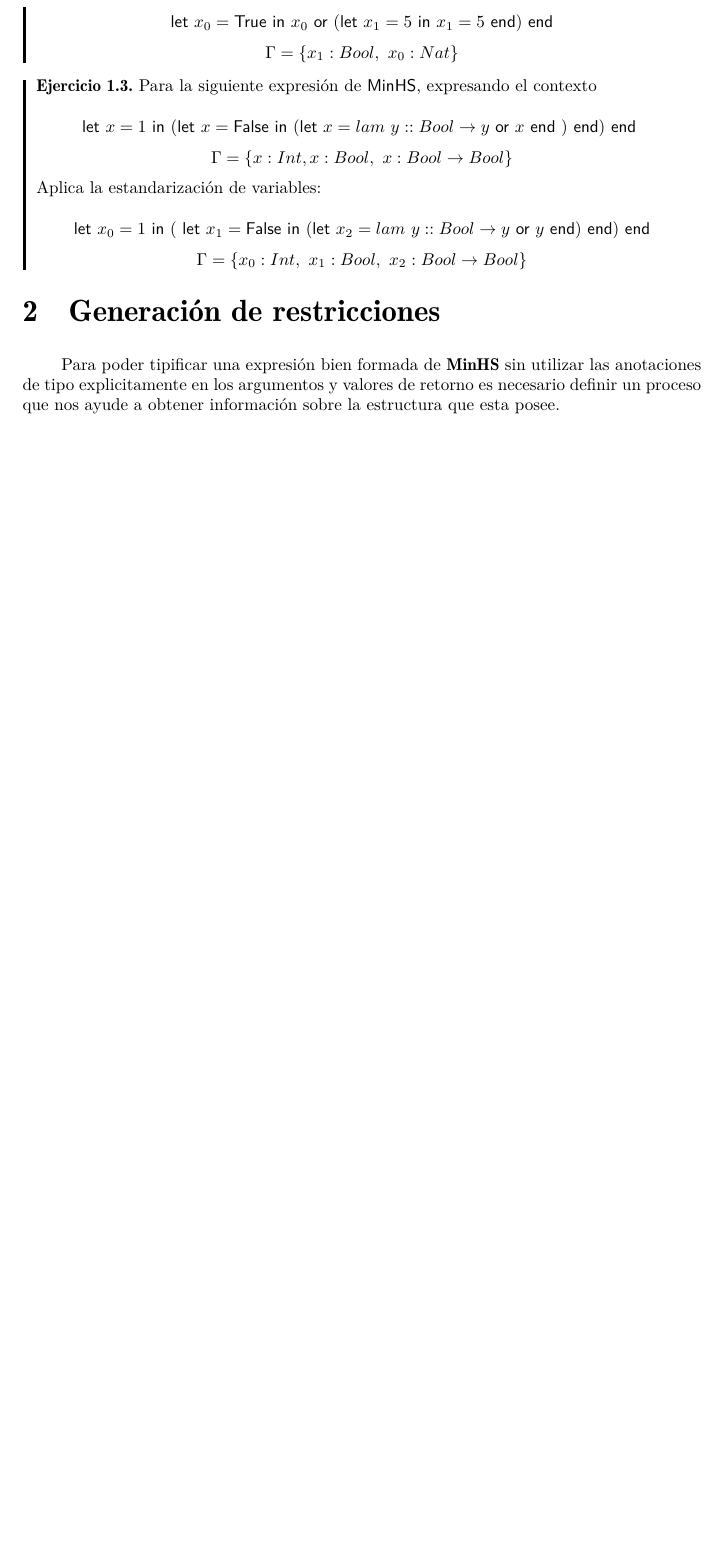
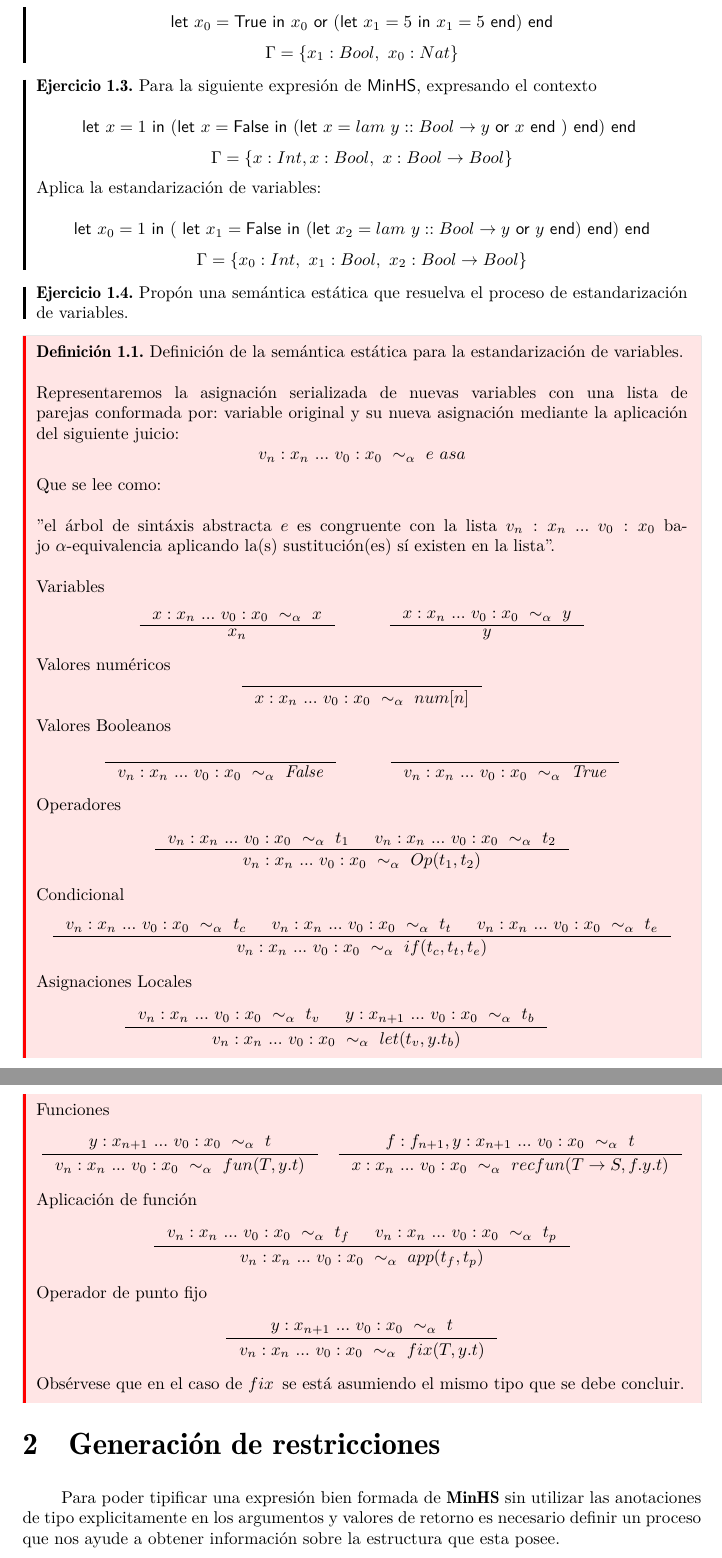
Before and after one commit to ebooshi/Manual-de-titulaci-n, a LaTeX document (00_Manual_Main_Template.tex, which reads 10_Inferencia_Tipos.tex): part of page 81 of 109 before the commit and two parts of pages 81 and 82 of 110 after it, the two joined at a grey line, cut so that both start at the same text, the shorter picture padded with empty space. Compiled offline with pdfLaTeX.

Commit message:
agregada definicion de estandarizacion de variables en semántica estática

```diff
--- a/10_Inferencia_Tipos.tex
+++ b/10_Inferencia_Tipos.tex
@@ -75,6 +75,63 @@ Donde el contexto obtenido será: $\Gamma=\{x_1 : Nat,\ x_0 : Bool\}$
     $$ \textsf{let } x_0 = 1 \textsf{ in } (\textsf{ let } x_1 = \textsf{False} \textsf{ in } (\textsf{let } x_2 = lam\ y :: Bool \to y  \textsf{ or } y \textsf{ end}) \textsf{ end}) \textsf{ end} $$
     $$ \Gamma = \{ x_0 : Int,\ x_1 : Bool,\ x_2 : Bool \to Bool \}$$
 \end{exercise}
+
+        \begin{exercise}
+	Propón una semántica estática que resuelva el proceso de estandarización de variables.
+    \end{exercise}
+	\begin{definition} Definición de la semántica estática para la estandarización de variables.\\\\
+	Representaremos la asignación serializada de nuevas variables con una lista de parejas conformada por: variable original y su nueva asignación mediante la aplicación del siguiente juicio: $$v_n:x_n\ ...\ v_0:x_0\ \sim_{\alpha}\ e\ asa$$
+          Que se lee como: \\\\
+	''el árbol de sintáxis abstracta $e$ es congruente con la lista $v_n: x_n\ ...\ v_0:x_0$ bajo $\alpha$-equivalencia aplicando la(s) sustitución(es) sí existen en la lista''.\\
+
+            Variables
+            \[
+	     \begin{array}{ccc}
+                \inference{x:x_n\ ...\ v_0:x_0\ \sim_{\alpha}\ x}{x_n}&\quad&
+	     \inference{x:x_n\ ...\ v_0:x_0\ \sim_{\alpha}\ y }{ y}
+                \end{array}
+            \]
+            Valores numéricos
+            \[
+                \inference{}{x:x_n\ ...\ v_0:x_0\ \sim_{\alpha}\ num[n]}
+            \]
+             Valores Booleanos
+             \[
+                \begin{array}{ccc}
+                    \inference{}{v_n:x_n\ ...\ v_0:x_0\ \sim_{\alpha}\ \textit{False}}&\quad&
+                    \inference{}{v_n:x_n\ ...\ v_0:x_0\ \sim_{\alpha}\ \textit{True}}
+                \end{array}
+            \]
+            Operadores
+            \[
+                    \inference{v_n:x_n\ ...\ v_0:x_0\ \sim_{\alpha}\ t_1 & v_n:x_n\ ...\ v_0:x_0\ \sim_{\alpha}\ t_2}{v_n:x_n\ ...\ v_0:x_0\ \sim_{\alpha}\ Op(t_1,t_2)}
+            \]
+            Condicional
+            \[
+                \inference{ v_n:x_n\ ...\ v_0:x_0\ \sim_{\alpha}\ t_c & v_n:x_n\ ...\ v_0:x_0\ \sim_{\alpha}\ t_t & v_n:x_n\ ...\ v_0:x_0\ \sim_{\alpha}\ t_e}{ v_n:x_n\ ...\ v_0:x_0\ \sim_{\alpha}\  if(t_c,t_t,t_e)}
+            \]
+            Asignaciones Locales
+            \[
+                \begin{array}{ccc}
+                    \inference{v_{n}:x_{n}\ ...\ v_0:x_0\ \sim_{\alpha}\  t_v &  y:x_{n+1}\ ...\ v_0:x_0\ \sim_{\alpha}\  t_b}{v_n:x_n\ ...\ v_0:x_0\ \sim_{\alpha}\  let(t_v,y.t_b)}&\quad&
+                \end{array}
+            \]
+            Funciones
+            \[
+                \inference{y:x_{n+1}\ ...\ v_0:x_0\ \sim_{\alpha}\ t }{v_n:x_{n}\ ...\ v_0:x_0\ \sim_{\alpha}\ fun(T,y.t)} \quad
+                \inference{f:f_{n+1}, y:x_{n+1}\ ...\ v_0:x_0\ \sim_{\alpha}\ t  }{x:x_{n}\ ...\ v_0:x_0\ \sim_{\alpha}\ recfun(T \to S,f.y.t)}
+            \]
+            Aplicación de función
+            \[
+                \inference{ v_n:x_n\ ...\ v_0:x_0\ \sim_{\alpha}\ t_f& v_n:x_n\ ...\ v_0:x_0\ \sim_{\alpha}\ t_p}{ v_n:x_n\ ...\ v_0:x_0\ \sim_{\alpha}\ app(t_f,t_p)}
+            \]
+            Operador de punto fijo
+            \[
+                \inference{y:x_{n+1}\ ...\ v_0:x_0\ \sim_{\alpha}\ t}{ v_n:x_n\ ...\ v_0:x_0\ \sim_{\alpha}\ fix(T,y.t)}
+            \]
+            Obsérvese que en el caso de $fix\,$ se está asumiendo el mismo tipo que se debe concluir.
+	\end{definition}
+
 
 \section{Generación de restricciones}
 
```
